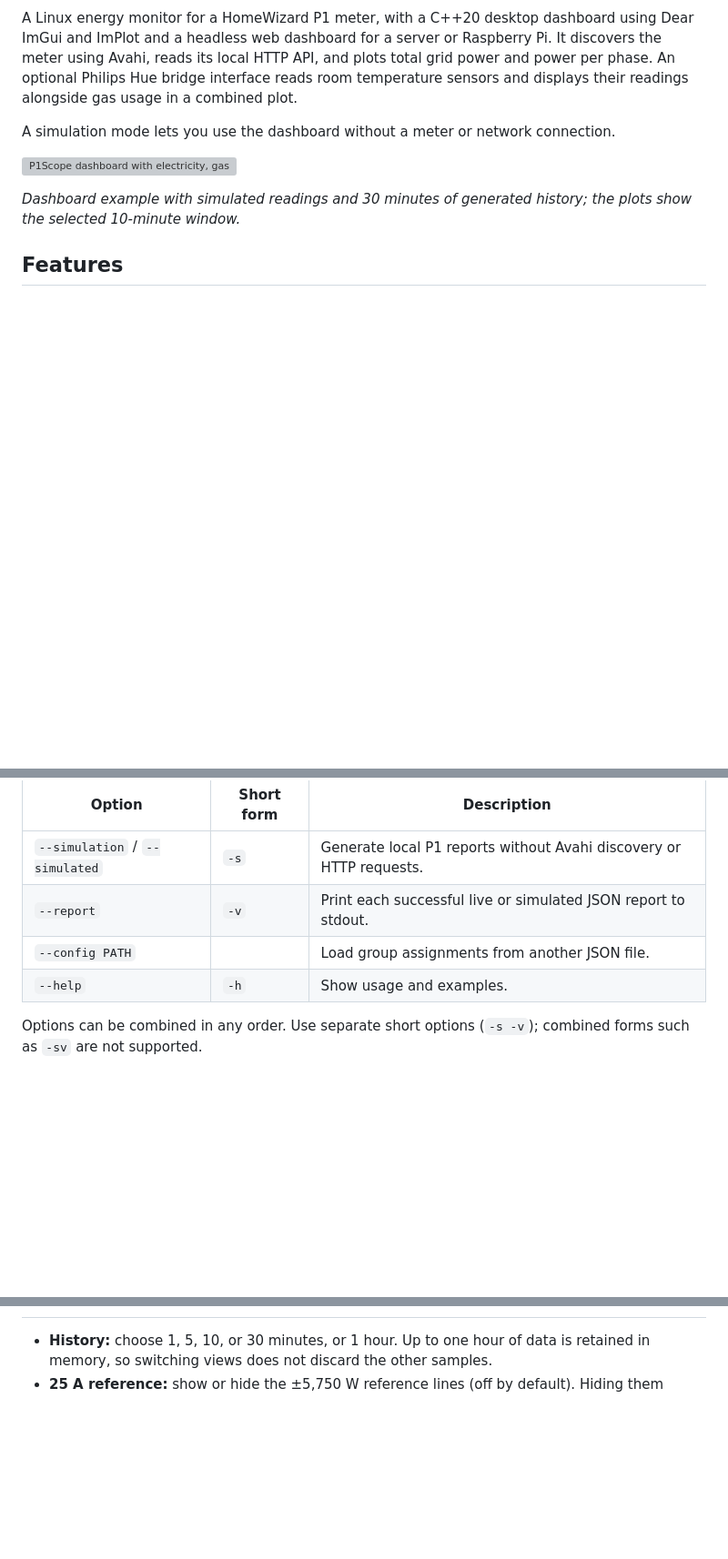
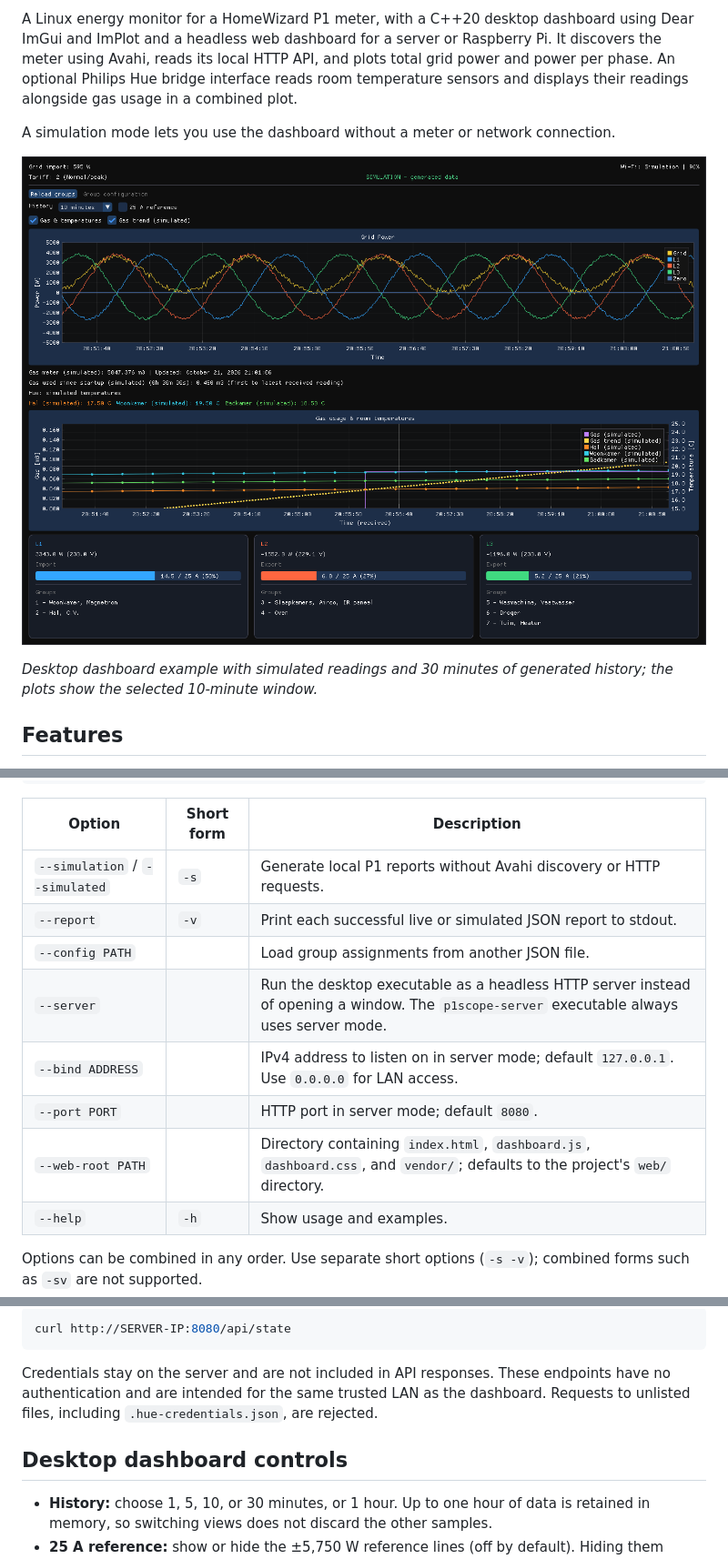
Before and after one commit to pjd62/P1Scope, a Markdown page: README.md, 3 parts joined by grey strips. Shown at 91% size. Drawn GitHub-style; pictures changed too: docs/dashboard.png (added); blank space fills up the shorter version; grey boxes are pictures that could not be loaded.

````diff
--- a/README.md
+++ b/README.md
@@ -8,7 +8,7 @@ A simulation mode lets you use the dashboard without a meter or network connecti
 
 ![P1Scope dashboard with electricity, gas usage, room temperatures, and phase groups](docs/dashboard.png)
 
-*Dashboard example with simulated readings and 30 minutes of generated history; the plots show the selected 10-minute window.*
+*Desktop dashboard example with simulated readings and 30 minutes of generated history; the plots show the selected 10-minute window.*
 
 ## Features
 
@@ -122,6 +122,10 @@ Print the simulated JSON reports as well:
 | `--simulation` / `--simulated` | `-s` | Generate local P1 reports without Avahi discovery or HTTP requests. |
 | `--report` | `-v` | Print each successful live or simulated JSON report to stdout. |
 | `--config PATH` | | Load group assignments from another JSON file. |
+| `--server` | | Run the desktop executable as a headless HTTP server instead of opening a window. The `p1scope-server` executable always uses server mode. |
+| `--bind ADDRESS` | | IPv4 address to listen on in server mode; default `127.0.0.1`. Use `0.0.0.0` for LAN access. |
+| `--port PORT` | | HTTP port in server mode; default `8080`. |
+| `--web-root PATH` | | Directory containing `index.html`, `dashboard.js`, `dashboard.css`, and `vendor/`; defaults to the project's `web/` directory. |
 | `--help` | `-h` | Show usage and examples. |
 
 Options can be combined in any order. Use separate short options (`-s -v`); combined forms such as `-sv` are not supported.
@@ -244,3 +315,13 @@ It does not require real devices or a graphical display.
+```bash
+curl http://SERVER-IP:8080/api/state
+```
+
+Credentials stay on the server and are not included in API responses. These
+endpoints have no authentication and are intended for the same trusted LAN as
+the dashboard. Requests to unlisted files, including `.hue-credentials.json`,
+are rejected.
+
+## Desktop dashboard controls
 
 - **History:** choose 1, 5, 10, or 30 minutes, or 1 hour. Up to one hour of data is retained in memory, so switching views does not discard the other samples.
 - **25 A reference:** show or hide the ±5,750 W reference lines (off by default). Hiding them allows the Y-axis to zoom in on smaller variations.
````
Also changed, not shown: other parts of README.md (+72 -5 lines), 16 other files.
